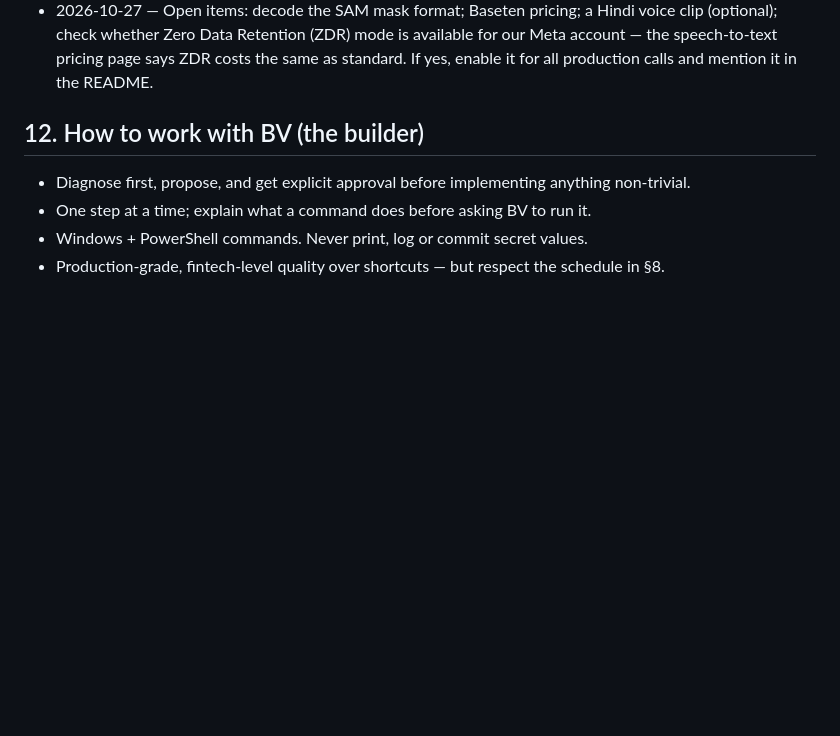
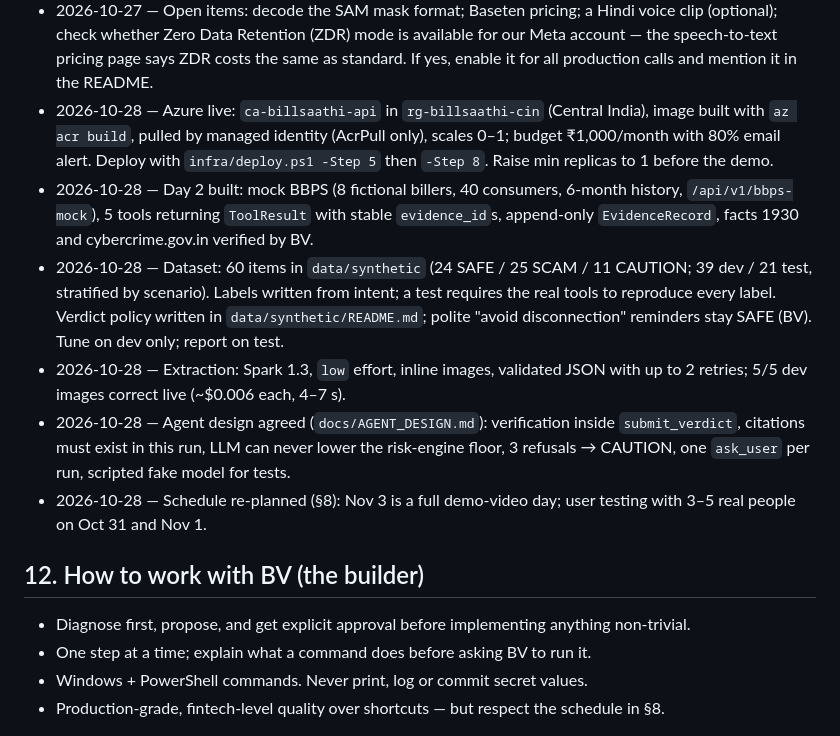
Before and after one commit to bharatvamsi34/billsaathi, a Markdown page: CLAUDE.md, the part around one of its changes. GitHub-like rendering; blank space fills up the shorter version.

```diff
--- a/CLAUDE.md
+++ b/CLAUDE.md
@@ -200,6 +204,12 @@ Record every decision and spike result here with a date, so the README and demo
 - 2026-10-27 — Launch languages EN/TE/HI; MR/TA beta. BV ratings of Spark 1.3 explanations: Telugu 4/5, Hindi ≈4/5.
 - 2026-10-27 — Labels: `languages` is a list, main language first. Real voice recordings and their labels stay out of git (`labels.local.jsonl`).
 - 2026-10-27 — Open items: decode the SAM mask format; Baseten pricing; a Hindi voice clip (optional); check whether Zero Data Retention (ZDR) mode is available for our Meta account — the speech-to-text pricing page says ZDR costs the same as standard. If yes, enable it for all production calls and mention it in the README.
+- 2026-10-28 — Azure live: `ca-billsaathi-api` in `rg-billsaathi-cin` (Central India), image built with `az acr build`, pulled by managed identity (AcrPull only), scales 0–1; budget ₹1,000/month with 80% email alert. Deploy with `infra/deploy.ps1 -Step 5` then `-Step 8`. Raise min replicas to 1 before the demo.
+- 2026-10-28 — Day 2 built: mock BBPS (8 fictional billers, 40 consumers, 6-month history, `/api/v1/bbps-mock`), 5 tools returning `ToolResult` with stable `evidence_id`s, append-only `EvidenceRecord`, facts 1930 and cybercrime.gov.in verified by BV.
+- 2026-10-28 — Dataset: 60 items in `data/synthetic` (24 SAFE / 25 SCAM / 11 CAUTION; 39 dev / 21 test, stratified by scenario). Labels written from intent; a test requires the real tools to reproduce every label. Verdict policy written in `data/synthetic/README.md`; polite "avoid disconnection" reminders stay SAFE (BV). Tune on dev only; report on test.
+- 2026-10-28 — Extraction: Spark 1.3, `low` effort, inline images, validated JSON with up to 2 retries; 5/5 dev images correct live (~$0.006 each, 4–7 s).
+- 2026-10-28 — Agent design agreed (`docs/AGENT_DESIGN.md`): verification inside `submit_verdict`, citations must exist in this run, LLM can never lower the risk-engine floor, 3 refusals → CAUTION, one `ask_user` per run, scripted fake model for tests.
+- 2026-10-28 — Schedule re-planned (§8): Nov 3 is a full demo-video day; user testing with 3–5 real people on Oct 31 and Nov 1.
 
 ## 12. How to work with BV (the builder)
 
```
Also changed, not shown: other parts of CLAUDE.md (+14 -10 lines), FEEDBACK.md (added, +81 -0 lines), docs/AGENT_DESIGN.md (added, +158 -0 lines).
